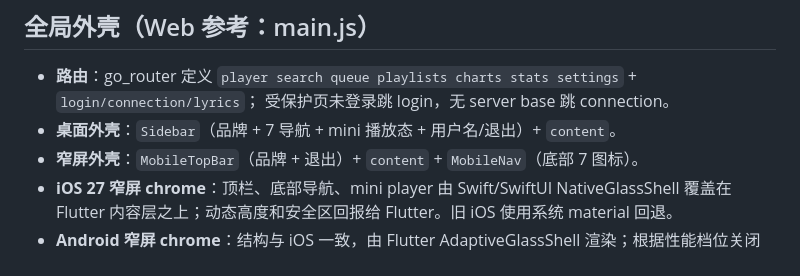
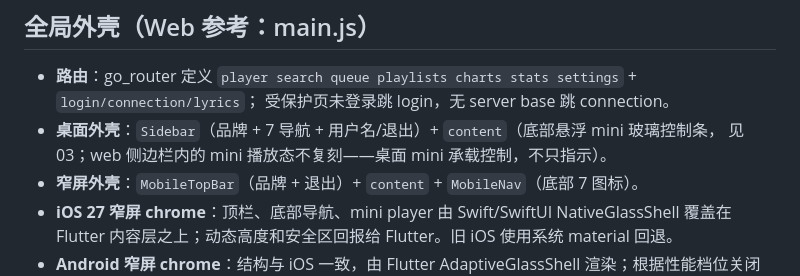
Before and after one commit to hpcll/HMusic-App, a Markdown page: docs/04-screens.md, the part around the change. Rendered like a GitHub page.

Commit message:
docs: 桌面外壳描述与实现对齐——mini 是内容区底部控制条，不复刻 web 侧边栏播放态
04 的外壳结构是照抄 web main.js 的旧文案（Sidebar 含 mini 播放态），
与 03 组件表定义的「玻璃控制条：封面、题/歌手、播放与下一曲」冲突。
实现一直落在 03 一侧：mini 挂在 content 列底部，宽窄屏同一组件只换挂点。
经讨论确认桌面 mini 的第一职责是控制而非指示（web 卡片连暂停都放不下），
把结论写进文档，避免后续改外壳的人被旧描述带偏。

Co-Authored-By: Claude Opus 4.8 (1M context) <noreply@anthropic.com>

```diff
--- a/docs/04-screens.md
+++ b/docs/04-screens.md
@@ -7,7 +7,8 @@
 
 - **路由**：go_router 定义 `player search queue playlists charts stats settings` + `login/connection/lyrics`；
   受保护页未登录跳 login，无 server base 跳 connection。
-- **桌面外壳**：`Sidebar`（品牌 + 7 导航 + mini 播放态 + 用户名/退出）+ `content`。
+- **桌面外壳**：`Sidebar`（品牌 + 7 导航 + 用户名/退出）+ `content`（底部悬浮 mini 玻璃控制条，
+  见 03；web 侧边栏内的 mini 播放态不复刻——桌面 mini 承载控制，不只指示）。
 - **窄屏外壳**：`MobileTopBar`（品牌 + 退出）+ `content` + `MobileNav`（底部 7 图标）。
 - **iOS 27 窄屏 chrome**：顶栏、底部导航、mini player 由 Swift/SwiftUI NativeGlassShell 覆盖在
   Flutter 内容层之上；动态高度和安全区回报给 Flutter。旧 iOS 使用系统 material 回退。
```
